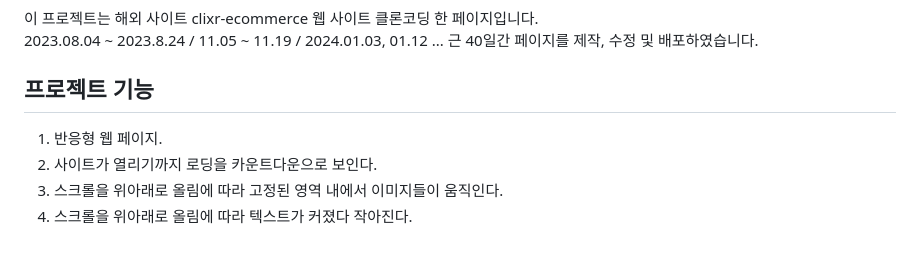
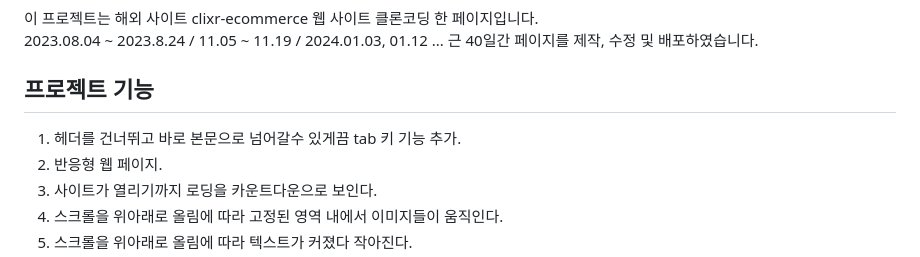
Before and after one commit to jjub0217/clixr_github.io, a Markdown page: README.md, the part around the change. Rendered like a GitHub page.

Commit message:
read.me 파일 수정

```diff
--- a/README.md
+++ b/README.md
@@ -9,6 +9,7 @@
 
 
 ## 프로젝트 기능
+1. 헤더를 건너뛰고 바로 본문으로 넘어갈수 있게끔 tab 키 기능 추가.
 1. 반응형 웹 페이지.
 2. 사이트가 열리기까지 로딩을 카운트다운으로 보인다.
 3. 스크롤을 위아래로 올림에 따라 고정된 영역 내에서 이미지들이 움직인다.
```
